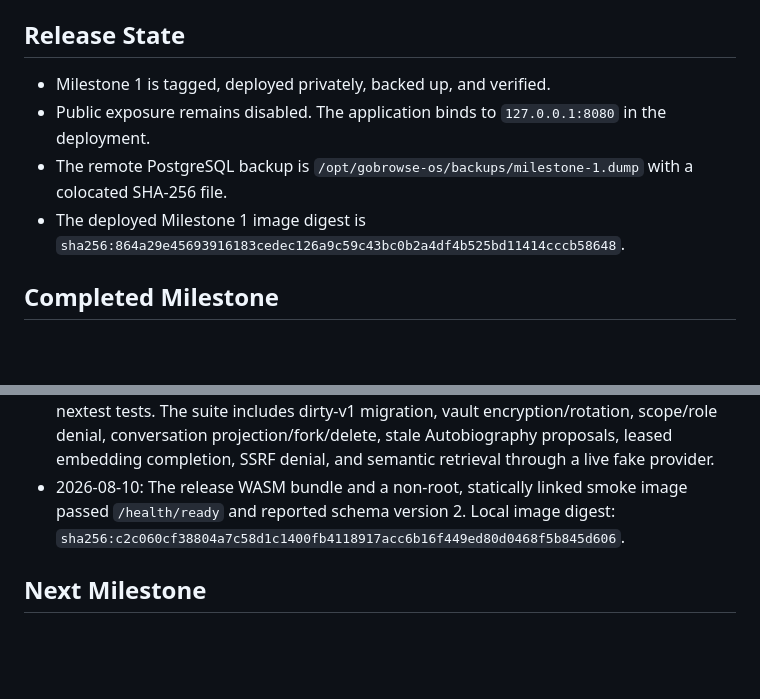
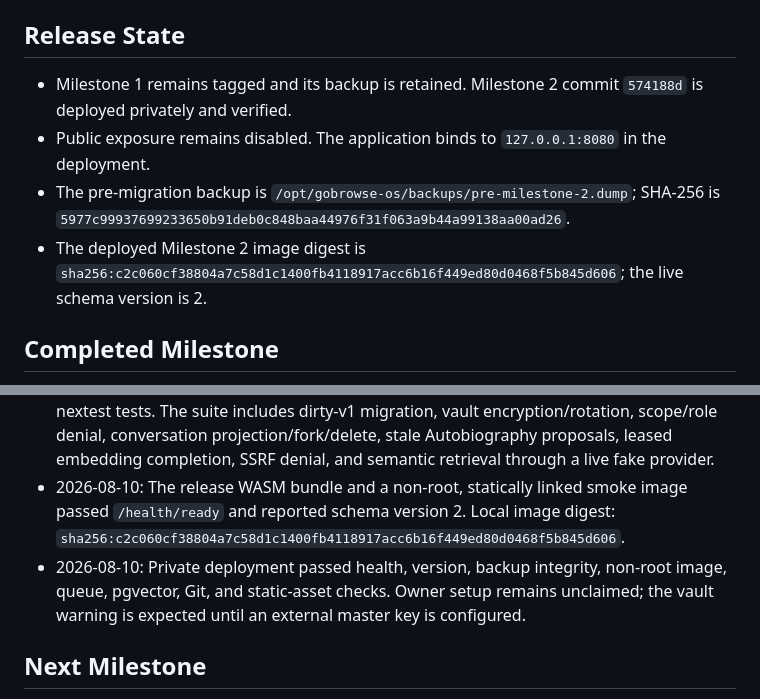
Before and after one commit to gobrowse/gobrowseos, a Markdown page: docs/implementation-progress.md, 2 parts joined by grey strips. Rendered like a GitHub page; blank space fills up the shorter version.

Commit message:
docs: record Milestone 2 deployment evidence

```diff
--- a/docs/implementation-progress.md
+++ b/docs/implementation-progress.md
@@ -4,10 +4,10 @@ This file is the durable handoff record for work after the `milestone-1` tag at
 
 ## Release State
 
-- Milestone 1 is tagged, deployed privately, backed up, and verified.
+- Milestone 1 remains tagged and its backup is retained. Milestone 2 commit `574188d` is deployed privately and verified.
 - Public exposure remains disabled. The application binds to `127.0.0.1:8080` in the deployment.
-- The remote PostgreSQL backup is `/opt/gobrowse-os/backups/milestone-1.dump` with a colocated SHA-256 file.
-- The deployed Milestone 1 image digest is `sha256:864a29e45693916183cedec126a9c59c43bc0b2a4df4b525bd11414cccb58648`.
+- The pre-migration backup is `/opt/gobrowse-os/backups/pre-milestone-2.dump`; SHA-256 is `5977c99937699233650b91deb0c848baa44976f31f063a9b44a99138aa00ad26`.
+- The deployed Milestone 2 image digest is `sha256:c2c060cf38804a7c58d1c1400fb4118917acc6b16f449ed80d0468f5b845d606`; the live schema version is 2.
 
 ## Completed Milestone
 
@@ -29,6 +29,7 @@ Milestone 2 makes the Library complete: enforceable Book scopes, immutable revis
 - 2026-08-09: Milestone 1 baseline passed `cargo fmt --all -- --check`, Clippy with warnings denied, and 26/26 nextest tests with PostgreSQL and pgvector.
 - 2026-08-10: Milestone 2 passed native and WASM Clippy with warnings denied and 33/33 nextest tests. The suite includes dirty-v1 migration, vault encryption/rotation, scope/role denial, conversation projection/fork/delete, stale Autobiography proposals, leased embedding completion, SSRF denial, and semantic retrieval through a live fake provider.
 - 2026-08-10: The release WASM bundle and a non-root, statically linked smoke image passed `/health/ready` and reported schema version 2. Local image digest: `sha256:c2c060cf38804a7c58d1c1400fb4118917acc6b16f449ed80d0468f5b845d606`.
+- 2026-08-10: Private deployment passed health, version, backup integrity, non-root image, queue, pgvector, Git, and static-asset checks. Owner setup remains unclaimed; the vault warning is expected until an external master key is configured.
 
 ## Next Milestone
 
```
